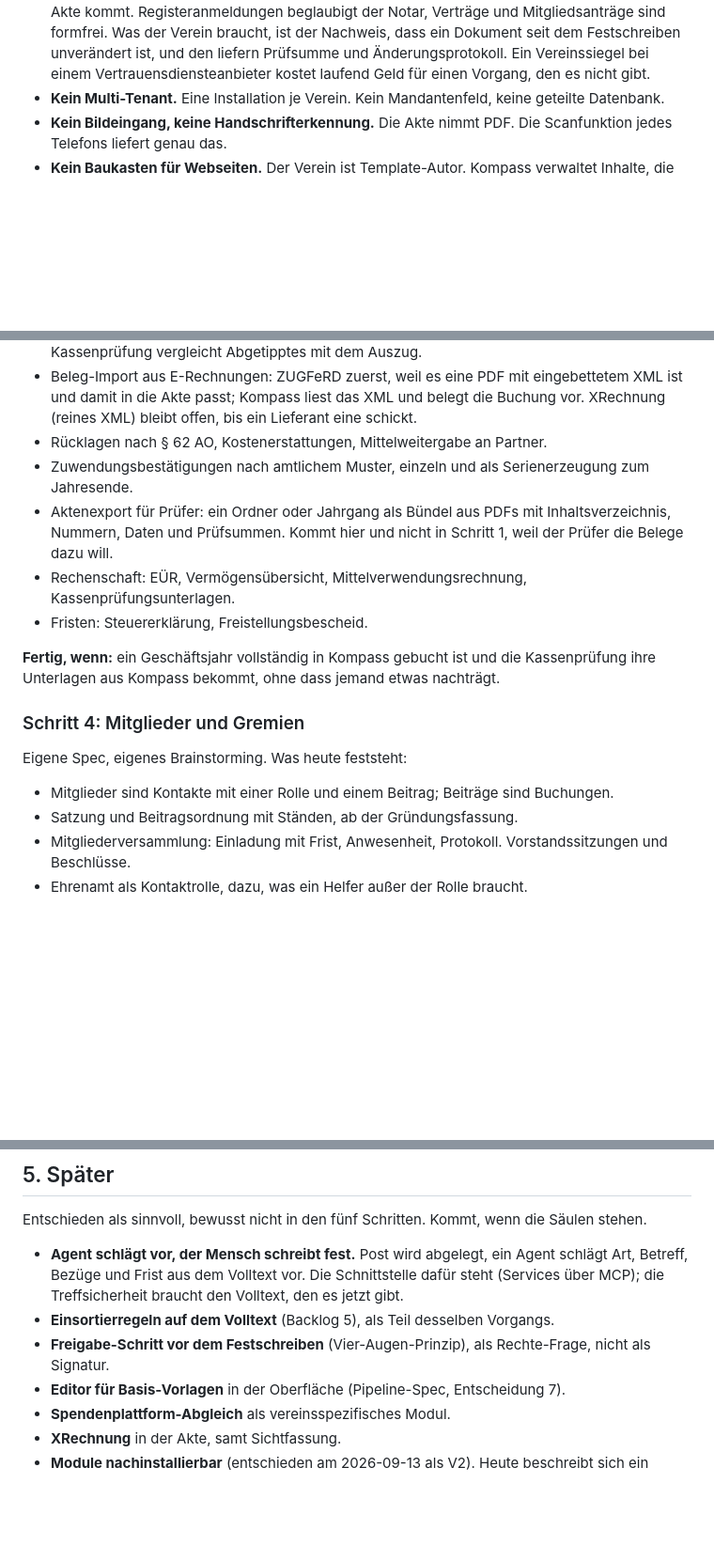
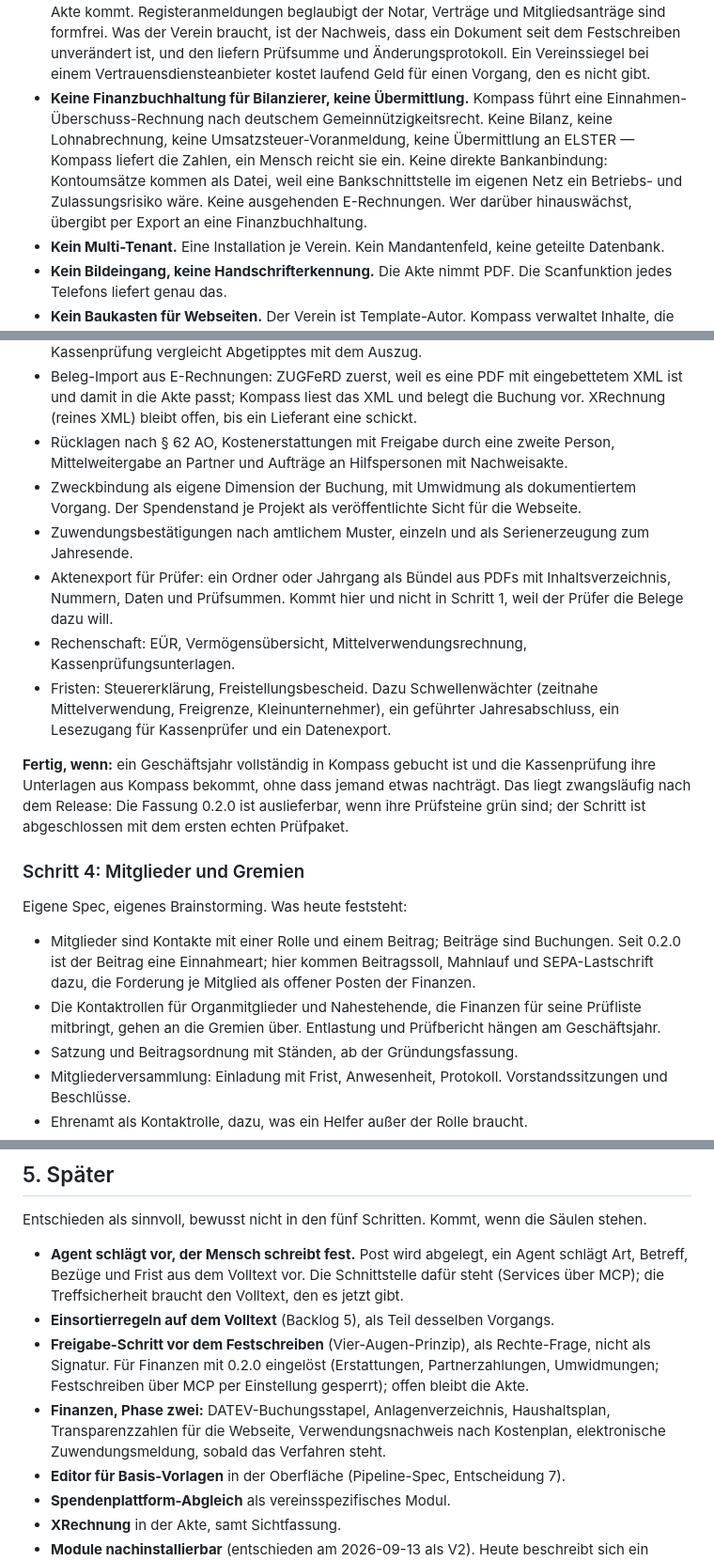
Before and after one commit to DigiJoe79/Aluna-Kompass, a Markdown page: docs/nordstern.md, 3 parts joined by grey strips. Shown at 94% size. GitHub-like rendering; blank space fills up the shorter version.

Commit message:
docs(nordstern): Finanzen-Grenzen, Schritt 3 und 4 ergaenzt, Phase zwei unter Spaeter
Co-Authored-By: Claude Fable 5.1 <noreply@anthropic.com>

```diff
--- a/docs/nordstern.md
+++ b/docs/nordstern.md
@@ -71,6 +71,14 @@ Dokument, nicht die Spec eines Moduls.
   unverändert ist, und den liefern Prüfsumme und Änderungsprotokoll. Ein
   Vereinssiegel bei einem Vertrauensdiensteanbieter kostet laufend Geld für
   einen Vorgang, den es nicht gibt.
+- **Keine Finanzbuchhaltung für Bilanzierer, keine Übermittlung.** Kompass
+  führt eine Einnahmen-Überschuss-Rechnung nach deutschem
+  Gemeinnützigkeitsrecht. Keine Bilanz, keine Lohnabrechnung, keine
+  Umsatzsteuer-Voranmeldung, keine Übermittlung an ELSTER — Kompass liefert
+  die Zahlen, ein Mensch reicht sie ein. Keine direkte Bankanbindung:
+  Kontoumsätze kommen als Datei, weil eine Bankschnittstelle im eigenen Netz
+  ein Betriebs- und Zulassungsrisiko wäre. Keine ausgehenden E-Rechnungen.
+  Wer darüber hinauswächst, übergibt per Export an eine Finanzbuchhaltung.
 - **Kein Multi-Tenant.** Eine Installation je Verein. Kein Mandantenfeld,
   keine geteilte Datenbank.
 - **Kein Bildeingang, keine Handschrifterkennung.** Die Akte nimmt PDF. Die
@@ -305,7 +319,12 @@ Brainstorming. Was heute schon feststeht:
   eingebettetem XML ist und damit in die Akte passt; Kompass liest das XML und
   belegt die Buchung vor. XRechnung (reines XML) bleibt offen, bis ein
   Lieferant eine schickt.
-- Rücklagen nach § 62 AO, Kostenerstattungen, Mittelweitergabe an Partner.
+- Rücklagen nach § 62 AO, Kostenerstattungen mit Freigabe durch eine zweite
+  Person, Mittelweitergabe an Partner und Aufträge an Hilfspersonen mit
+  Nachweisakte.
+- Zweckbindung als eigene Dimension der Buchung, mit Umwidmung als
+  dokumentiertem Vorgang. Der Spendenstand je Projekt als veröffentlichte
+  Sicht für die Webseite.
 - Zuwendungsbestätigungen nach amtlichem Muster, einzeln und als
   Serienerzeugung zum Jahresende.
 - Aktenexport für Prüfer: ein Ordner oder Jahrgang als Bündel aus PDFs mit
@@ -313,18 +332,27 @@ Brainstorming. Was heute schon feststeht:
   Schritt 1, weil der Prüfer die Belege dazu will.
 - Rechenschaft: EÜR, Vermögensübersicht, Mittelverwendungsrechnung,
   Kassenprüfungsunterlagen.
-- Fristen: Steuererklärung, Freistellungsbescheid.
+- Fristen: Steuererklärung, Freistellungsbescheid. Dazu Schwellenwächter
+  (zeitnahe Mittelverwendung, Freigrenze, Kleinunternehmer), ein geführter
+  Jahresabschluss, ein Lesezugang für Kassenprüfer und ein Datenexport.
 
 **Fertig, wenn:** ein Geschäftsjahr vollständig in Kompass gebucht ist und
 die Kassenprüfung ihre Unterlagen aus Kompass bekommt, ohne dass jemand etwas
-nachträgt.
+nachträgt. Das liegt zwangsläufig nach dem Release: Die Fassung 0.2.0 ist
+auslieferbar, wenn ihre Prüfsteine grün sind; der Schritt ist abgeschlossen
+mit dem ersten echten Prüfpaket.
 
 ### Schritt 4: Mitglieder und Gremien
 
 Eigene Spec, eigenes Brainstorming. Was heute feststeht:
 
 - Mitglieder sind Kontakte mit einer Rolle und einem Beitrag; Beiträge sind
-  Buchungen.
+  Buchungen. Seit 0.2.0 ist der Beitrag eine Einnahmeart; hier kommen
+  Beitragssoll, Mahnlauf und SEPA-Lastschrift dazu, die Forderung je Mitglied
+  als offener Posten der Finanzen.
+- Die Kontaktrollen für Organmitglieder und Nahestehende, die Finanzen für
+  seine Prüfliste mitbringt, gehen an die Gremien über. Entlastung und
+  Prüfbericht hängen am Geschäftsjahr.
 - Satzung und Beitragsordnung mit Ständen, ab der Gründungsfassung.
 - Mitgliederversammlung: Einladung mit Frist, Anwesenheit, Protokoll.
   Vorstandssitzungen und Beschlüsse.
@@ -396,7 +424,12 @@ die Säulen stehen.
 - **Einsortierregeln auf dem Volltext** (Backlog 5), als Teil desselben
   Vorgangs.
 - **Freigabe-Schritt vor dem Festschreiben** (Vier-Augen-Prinzip), als
-  Rechte-Frage, nicht als Signatur.
+  Rechte-Frage, nicht als Signatur. Für Finanzen mit 0.2.0 eingelöst
+  (Erstattungen, Partnerzahlungen, Umwidmungen; Festschreiben über MCP per
+  Einstellung gesperrt); offen bleibt die Akte.
+- **Finanzen, Phase zwei:** DATEV-Buchungsstapel, Anlagenverzeichnis,
+  Haushaltsplan, Transparenzzahlen für die Webseite, Verwendungsnachweis nach
+  Kostenplan, elektronische Zuwendungsmeldung, sobald das Verfahren steht.
 - **Editor für Basis-Vorlagen** in der Oberfläche (Pipeline-Spec,
   Entscheidung 7).
 - **Spendenplattform-Abgleich** als vereinsspezifisches Modul.
```
Also changed, not shown: other parts of docs/nordstern.md (+8 -2 lines).
